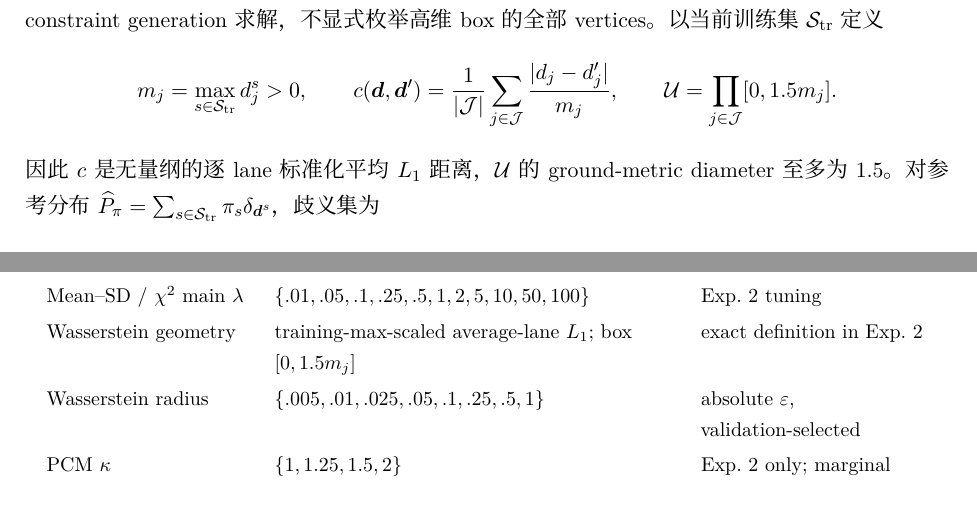
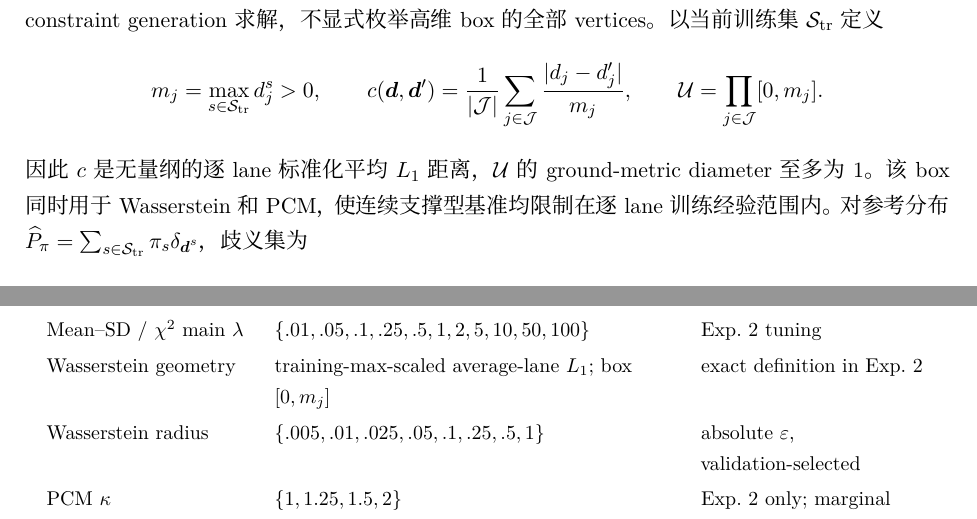
Before and after one commit to changxincao/TSPPSVU, a LaTeX document (记录/修稿记录_20260806_TRB/TSPP_SVU_numerical_experiment_manual_cn_reconciled_20260914.tex): two parts of pages 15 and 27 of 28, joined at a grey line, cut so that both start at the same text. Compiled offline with XeLaTeX.

Commit message:
Align continuous ambiguity supports with training maxima

```diff
--- a/记录/修稿记录_20260806_TRB/TSPP_SVU_numerical_experiment_manual_cn_reconciled_20260914.tex
+++ b/记录/修稿记录_20260806_TRB/TSPP_SVU_numerical_experiment_manual_cn_reconciled_20260914.tex
@@ -417,9 +417,9 @@ m_j=\max_{s\in\mathcal S_{\mathrm{tr}}}d_j^s>0,
 c(\boldsymbol d,\boldsymbol d')
 =\frac1{|\J|}\sum_{j\in\J}\frac{|d_j-d'_j|}{m_j},
 \qquad
-\mathcal U=\prod_{j\in\J}[0,1.5m_j].
+\mathcal U=\prod_{j\in\J}[0,m_j].
 \]
-因此 $c$ 是无量纲的逐 lane 标准化平均 $L_1$ 距离，$\mathcal U$ 的 ground-metric diameter 至多为 $1.5$。对参考分布 $\widehat P_\pi=\sum_{s\in\mathcal S_{\mathrm{tr}}}\pi_s\delta_{\boldsymbol d^s}$，歧义集为
+因此 $c$ 是无量纲的逐 lane 标准化平均 $L_1$ 距离，$\mathcal U$ 的 ground-metric diameter 至多为 $1$。该box同时用于Wasserstein和PCM，使连续支撑型基准均限制在逐lane训练经验范围内。对参考分布 $\widehat P_\pi=\sum_{s\in\mathcal S_{\mathrm{tr}}}\pi_s\delta_{\boldsymbol d^s}$，歧义集为
 \[
 \mathcal P_{\varepsilon}(\widehat P_\pi)
 =\{P:W_{1,c}(P,\widehat P_\pi)\le\varepsilon,
@@ -765,7 +765,7 @@ Tuned-SAA $\gamma$ & $\{.4,.6,.8,1\}$ & Exp.~1 / later retuning\\
 Kernel $B$ & $\{.1,.5,1,3,5,10,30,50,100\}$ & CSAA / Exp.~6A\\
 RF & 500 trees, all contextual features available at splits & secondary settings fixed ex ante\\
 Mean--SD / $\chi^2$ main $\lambda$ & $\{.01,.05,.1,.25,.5,1,2,5,10,50,100\}$ & Exp.~2 tuning\\
-Wasserstein geometry & training-max-scaled average-lane $L_1$; box $[0,1.5m_j]$ & exact definition in Exp.~2\\
+Wasserstein geometry & training-max-scaled average-lane $L_1$; box $[0,m_j]$ & exact definition in Exp.~2\\
 Wasserstein radius & $\{.005,.01,.025,.05,.1,.25,.5,1\}$ & absolute $\varepsilon$, validation-selected\\
 PCM $\kappa$ & $\{1,1.25,1.5,2\}$ & Exp.~2 only; marginal and total-demand bounds\\
 Exp.~3 DGP cells & Normal/Lognormal $\times$ Low/Medium/High & 10 paired reps/cell\\
```
Also changed, not shown: 2 other files.
